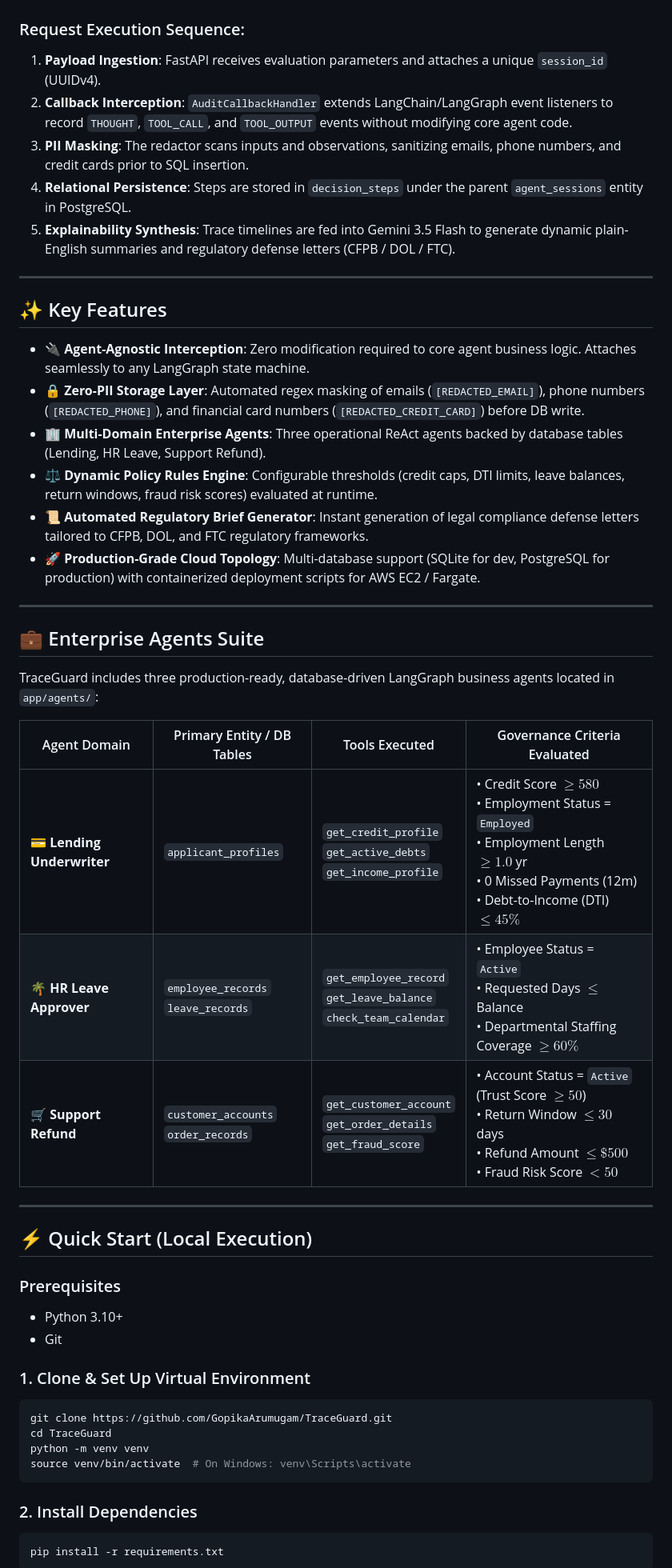
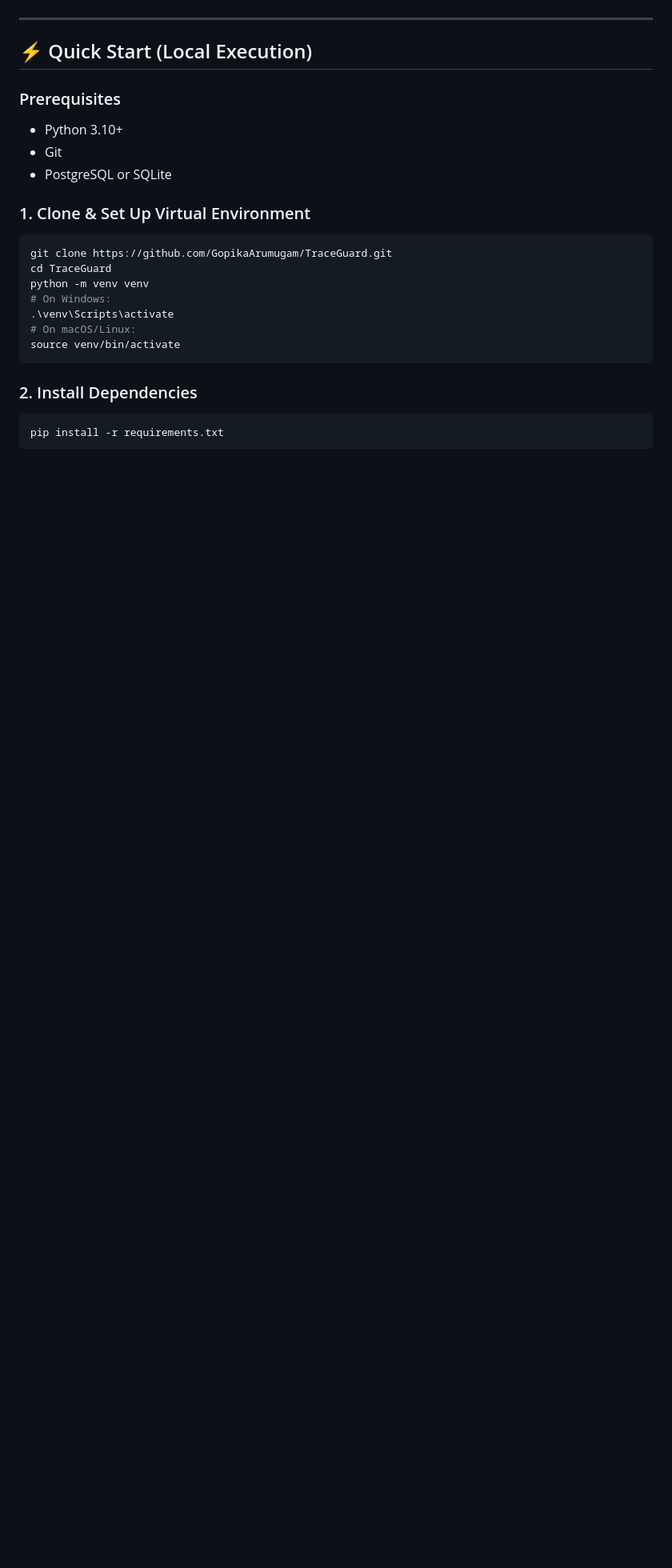
Before and after one commit to GopikaArumugam/TraceGuard, a Markdown page: README.md, the part around one of its changes. Shown at 80% size. Drawn GitHub-style; blank space fills up the shorter version.

````diff
--- a/README.md
+++ b/README.md
@@ -45,34 +71,4 @@ graph TD
 ```
-
-### Request Execution Sequence:
-1. **Payload Ingestion**: FastAPI receives evaluation parameters and attaches a unique `session_id` (UUIDv4).
-2. **Callback Interception**: `AuditCallbackHandler` extends LangChain/LangGraph event listeners to record `THOUGHT`, `TOOL_CALL`, and `TOOL_OUTPUT` events without modifying core agent code.
-3. **PII Masking**: The redactor scans inputs and observations, sanitizing emails, phone numbers, and credit cards prior to SQL insertion.
-4. **Relational Persistence**: Steps are stored in `decision_steps` under the parent `agent_sessions` entity in PostgreSQL.
-5. **Explainability Synthesis**: Trace timelines are fed into Gemini 3.5 Flash to generate dynamic plain-English summaries and regulatory defense letters (CFPB / DOL / FTC).
-
----
-
-## ✨ Key Features
-
-- 🔌 **Agent-Agnostic Interception**: Zero modification required to core agent business logic. Attaches seamlessly to any LangGraph state machine.
-- 🔒 **Zero-PII Storage Layer**: Automated regex masking of emails (`[REDACTED_EMAIL]`), phone numbers (`[REDACTED_PHONE]`), and financial card numbers (`[REDACTED_CREDIT_CARD]`) before DB write.
-- 🏢 **Multi-Domain Enterprise Agents**: Three operational ReAct agents backed by database tables (Lending, HR Leave, Support Refund).
-- ⚖️ **Dynamic Policy Rules Engine**: Configurable thresholds (credit caps, DTI limits, leave balances, return windows, fraud risk scores) evaluated at runtime.
-- 📜 **Automated Regulatory Brief Generator**: Instant generation of legal compliance defense letters tailored to CFPB, DOL, and FTC regulatory frameworks.
-- 🚀 **Production-Grade Cloud Topology**: Multi-database support (SQLite for dev, PostgreSQL for production) with containerized deployment scripts for AWS EC2 / Fargate.
-
----
-
-## 💼 Enterprise Agents Suite
-
-TraceGuard includes three production-ready, database-driven LangGraph business agents located in `app/agents/`:
-
-| Agent Domain | Primary Entity / DB Tables | Tools Executed | Governance Criteria Evaluated |
-|---|---|---|---|
-| 💳 **Lending Underwriter** | `applicant_profiles` | `get_credit_profile`<br>`get_active_debts`<br>`get_income_profile` | • Credit Score $\ge 580$<br>• Employment Status = `Employed`<br>• Employment Length $\ge 1.0$ yr<br>• 0 Missed Payments (12m)<br>• Debt-to-Income (DTI) $\le 45\%$ |
-| 🌴 **HR Leave Approver** | `employee_records`<br>`leave_records` | `get_employee_record`<br>`get_leave_balance`<br>`check_team_calendar` | • Employee Status = `Active`<br>• Requested Days $\le$ Balance<br>• Departmental Staffing Coverage $\ge 60\%$ |
-| 🛒 **Support Refund** | `customer_accounts`<br>`order_records` | `get_customer_account`<br>`get_order_details`<br>`get_fraud_score` | • Account Status = `Active` (Trust Score $\ge 50$)<br>• Return Window $\le 30$ days<br>• Refund Amount $\le \$500$<br>• Fraud Risk Score $< 50$ |
 
 ---
 
@@ -81,13 +77,17 @@ TraceGuard includes three production-ready, database-driven LangGraph business a
 ### Prerequisites
 - Python 3.10+
 - Git
+- PostgreSQL or SQLite
 
 ### 1. Clone & Set Up Virtual Environment
 ```bash
 git clone https://github.com/GopikaArumugam/TraceGuard.git
 cd TraceGuard
 python -m venv venv
-source venv/bin/activate  # On Windows: venv\Scripts\activate
+# On Windows:
+.\venv\Scripts\activate
+# On macOS/Linux:
+source venv/bin/activate
 ```
 
 ### 2. Install Dependencies
````
Also changed, not shown: other parts of README.md (+60 -32 lines).
